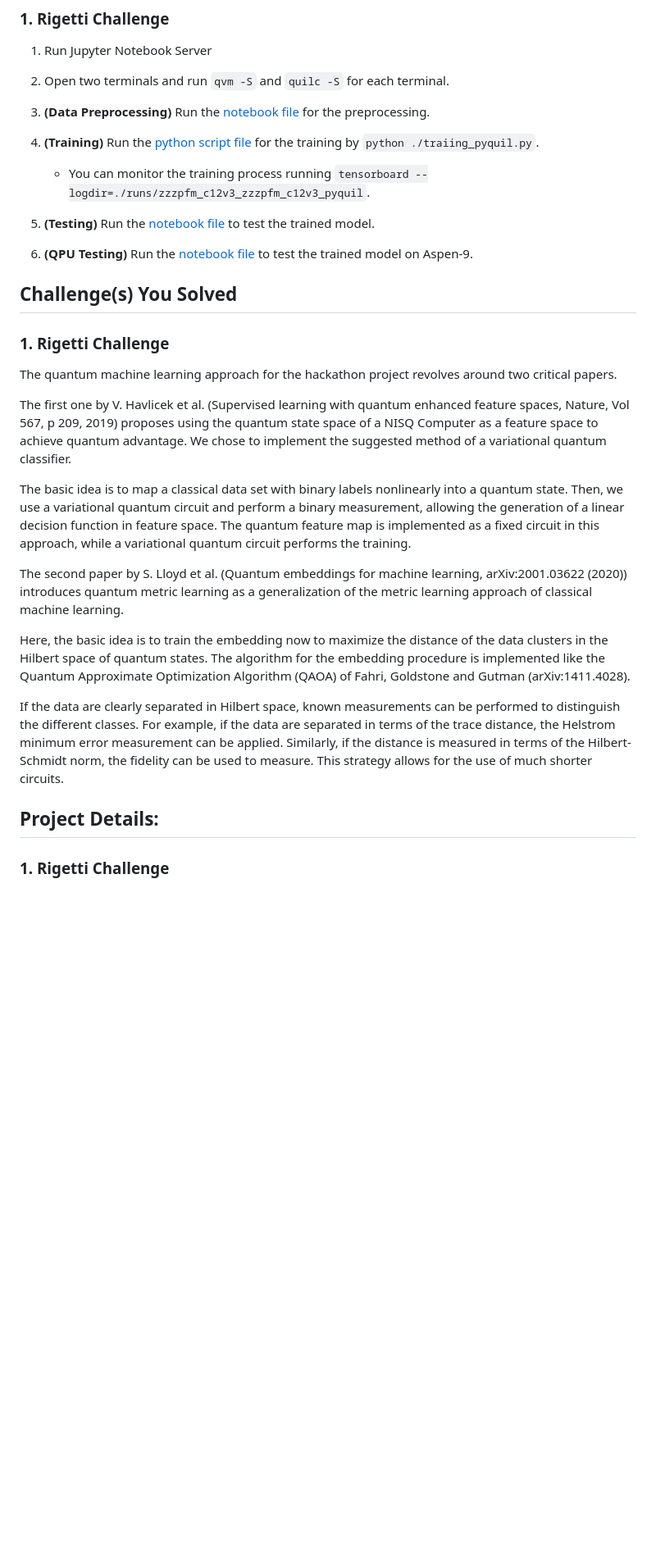
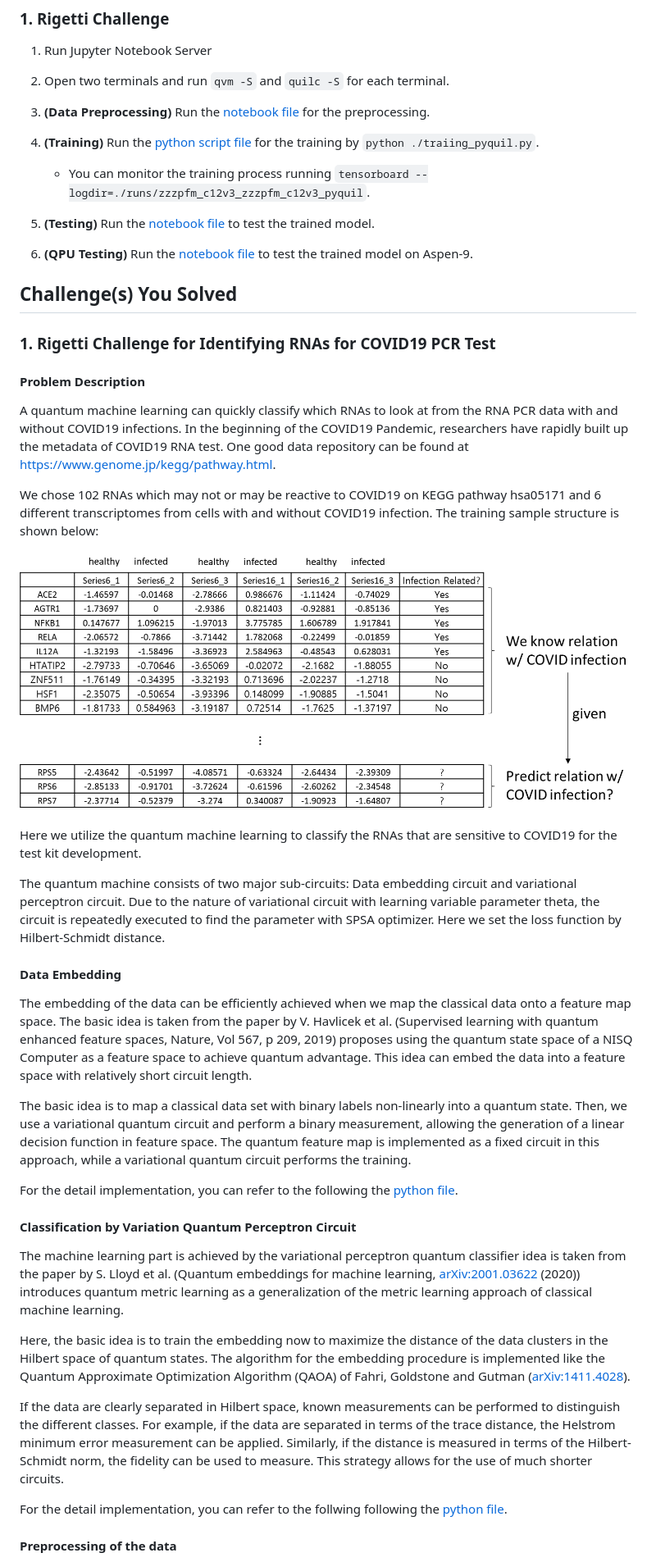
Before and after one commit to CDL-Quantum/Hackathon2021, a Markdown page: Qunova Computing/README.md, the part around the change printed below. Shown: that part at 82% size. GitHub-like rendering; pictures changed too: Qunova Computing/figures/RNAtranscriptome.png (added); blank space fills up the shorter version.

```diff
--- a/Qunova Computing/README.md
+++ b/Qunova Computing/README.md
@@ -27,22 +43,68 @@ Fill in this README.md. Example Structure:
 6. **(QPU Testing)** Run the [notebook file](test_qpu.ipynb) to test the trained model on Aspen-9.
 
 ## Challenge(s) You Solved
-### 1. Rigetti Challenge
+### 1. Rigetti Challenge for Identifying RNAs for COVID19 PCR Test
 
-The quantum machine learning approach for the hackathon project revolves around two critical papers.
+#### Problem Description
 
-The first one by V. Havlicek et al. (Supervised learning with quantum enhanced feature spaces, Nature, Vol 567, p 209, 2019) proposes using the quantum state space of a NISQ Computer as a feature space to achieve quantum advantage. We chose to implement the suggested method of a variational quantum classifier.
+A quantum machine learning can quickly classify which RNAs to look at from the
+RNA PCR data with and without COVID19 infections. In the beginning of the COVID19
+Pandemic, researchers have rapidly built up the metadata of COVID19 RNA test. One
+good data repository can be found at https://www.genome.jp/kegg/pathway.html.
 
-The basic idea is to map a classical data set with binary labels nonlinearly into a quantum state. Then, we use a variational quantum circuit and perform a binary measurement, allowing the generation of a linear decision function in feature space. The quantum feature map is implemented as a fixed circuit in this approach, while a variational quantum circuit performs the training.
+We chose 102 RNAs which may not or may be reactive to COVID19 on KEGG pathway
+hsa05171 and 6 different transcriptomes from cells with and without
+COVID19 infection. The training sample structure is shown below:
 
-The second paper by S. Lloyd et al. (Quantum embeddings for machine learning, arXiv:2001.03622 (2020)) introduces quantum metric learning as a generalization of the metric learning approach of classical machine learning.
+![Figure](./figures/RNAtranscriptome.png)
 
-Here, the basic idea is to train the embedding now to maximize the distance of the data clusters in the Hilbert space of quantum states. The algorithm for the embedding procedure is implemented like the Quantum Approximate Optimization Algorithm (QAOA) of Fahri, Goldstone and Gutman (arXiv:1411.4028).
+Here we utilize the quantum machine learning to classify the RNAs that are sensitive
+to COVID19 for the test kit development.
 
-If the data are clearly separated in Hilbert space, known measurements can be performed to distinguish the different classes. For example, if the data are separated in terms of the trace distance, the Helstrom minimum error measurement can be applied. Similarly, if the distance is measured in terms of the Hilbert-Schmidt norm, the fidelity can be used to measure. This strategy allows for the use of much shorter circuits.
+The quantum machine consists of two major sub-circuits: Data embedding circuit
+and variational perceptron circuit. Due to the nature of variational circuit with
+learning variable parameter theta, the circuit is repeatedly executed to find
+the parameter with SPSA optimizer. Here we set the loss function by Hilbert-Schmidt
+distance.
+
+#### Data Embedding
+
+The embedding of the data can be efficiently achieved when we map the classical data
+onto a feature map space. The basic idea is taken from the paper
+by V. Havlicek et al. (Supervised learning with quantum enhanced
+feature spaces, Nature, Vol 567, p 209, 2019) proposes using the quantum state
+space of a NISQ Computer as a feature space to achieve quantum advantage. This
+idea can embed the data into a feature space with relatively short circuit length.
+
+The basic idea is to map a classical data set with binary labels non-linearly into
+a quantum state. Then, we use a variational quantum circuit and perform a binary
+measurement, allowing the generation of a linear decision function in feature space. The quantum feature map is
+implemented as a fixed circuit in this approach, while a variational
+quantum circuit performs the training.
+
+For the detail implementation, you can refer to the following the [python file](https://github.com/QuNovaComputing/Hackathon2021/blob/qunovacomputing/Qunova%20Computing/pyquil_circuits.py#L96).
+
+#### Classification by Variation Quantum Perceptron Circuit
+
+The machine learning part is achieved by the variational perceptron quantum
+classifier idea is taken from the paper by S. Lloyd et al. (Quantum embeddings
+for machine learning, [arXiv:2001.03622](https://arxiv.org/abs/2001.03622) (2020)) introduces quantum metric learning as a generalization
+of the metric learning approach of classical machine learning.
+
+Here, the basic idea is to train the embedding now to maximize the distance of
+the data clusters in the Hilbert space of quantum states. The algorithm for the
+embedding procedure is implemented like the Quantum Approximate Optimization
+Algorithm (QAOA) of Fahri, Goldstone and Gutman ([arXiv:1411.4028](https://arxiv.org/abs/1411.4028)).
+
+If the data are clearly separated in Hilbert space, known measurements can be
+performed to distinguish the different classes. For example, if the data are
+separated in terms of the trace distance, the Helstrom minimum error measurement
+can be applied. Similarly, if the distance is measured in terms of the
+Hilbert-Schmidt norm, the fidelity can be used to measure. This strategy
+allows for the use of much shorter circuits.
+
+For the detail implementation, you can refer to the follwing following the [python file](https://github.com/QuNovaComputing/Hackathon2021/blob/qunovacomputing/Qunova%20Computing/pyquil_circuits.py#L125).
 
 
-## Project Details:
-### 1. Rigetti Challenge
-1.
+#### Preprocessing of the data
 
```
Also changed, not shown: other parts of Qunova Computing/README.md (+33 -7 lines).
